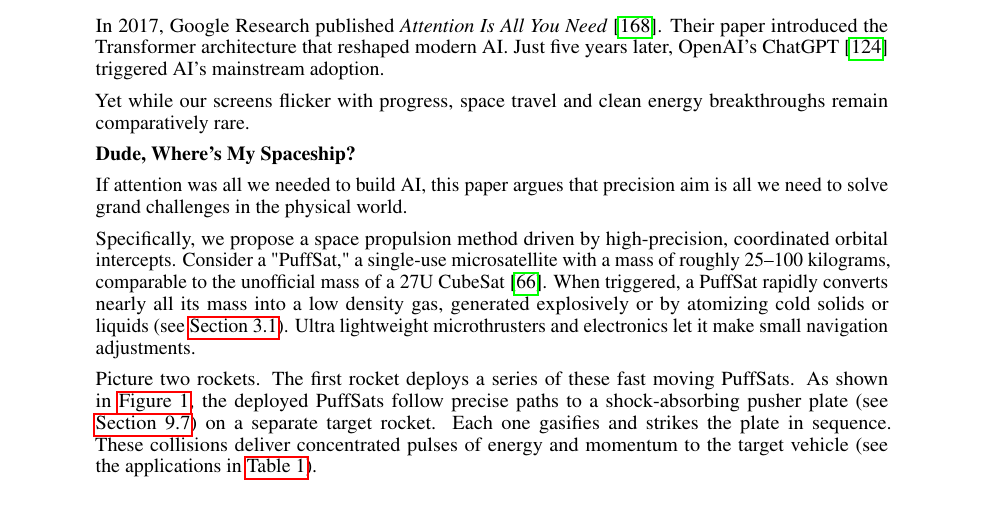
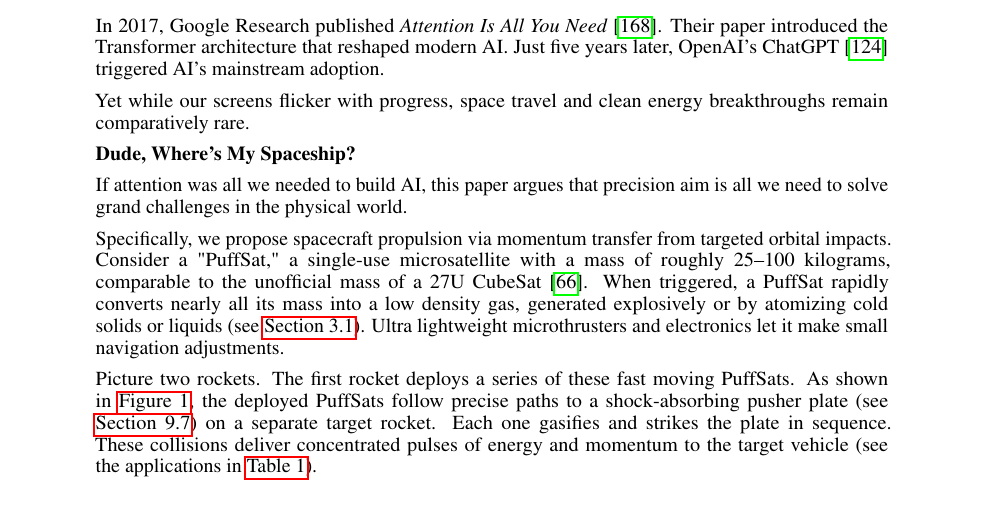
Before and after one commit to katzseth22202/Balloon-Pulse-Propulsion, a LaTeX paper (templateArxiv.tex): part of page 5 of 49, cut so that both start at the same text. Compiled offline with pdfLaTeX.

Commit message:
make clear momentum transfer is the key in the bridge sentence

```diff
--- a/templateArxiv.tex
+++ b/templateArxiv.tex
@@ -81,7 +81,7 @@ Yet while our screens flicker with progress, space travel and clean energy break
 
 If attention was all we needed to build AI, this paper argues that precision aim is all we need to solve grand challenges in the physical world.
 
-Specifically, we propose a space propulsion method driven  by high-precision, coordinated orbital intercepts.  Consider a "PuffSat," a single-use microsatellite with a mass of roughly 25–100 kilograms, comparable to the unofficial mass of a 27U CubeSat \cite{cubesat_advanced_standard}.  When triggered, a PuffSat rapidly converts nearly all its mass into a low density gas, generated explosively or by atomizing cold solids or liquids (see \autoref{sec:puffsat_design}). Ultra lightweight microthrusters and electronics let it make small navigation adjustments.
+Specifically, we propose spacecraft propulsion via momentum transfer from targeted orbital impacts.  Consider a "PuffSat," a single-use microsatellite with a mass of roughly 25–100 kilograms, comparable to the unofficial mass of a 27U CubeSat \cite{cubesat_advanced_standard}.  When triggered, a PuffSat rapidly converts nearly all its mass into a low density gas, generated explosively or by atomizing cold solids or liquids (see \autoref{sec:puffsat_design}). Ultra lightweight microthrusters and electronics let it make small navigation adjustments.
 
 Picture two rockets. The first rocket deploys a series of these fast moving PuffSats. As shown in \autoref{fig:PuffSat_impact}, the deployed PuffSats follow precise paths to a shock-absorbing pusher plate (see \autoref{sec:lightweight_pusher_plates}) on a separate target rocket. Each one gasifies and strikes the plate in sequence. These collisions deliver concentrated pulses of energy and momentum to the target vehicle (see the applications in \autoref{tab:applications}).
 
```
